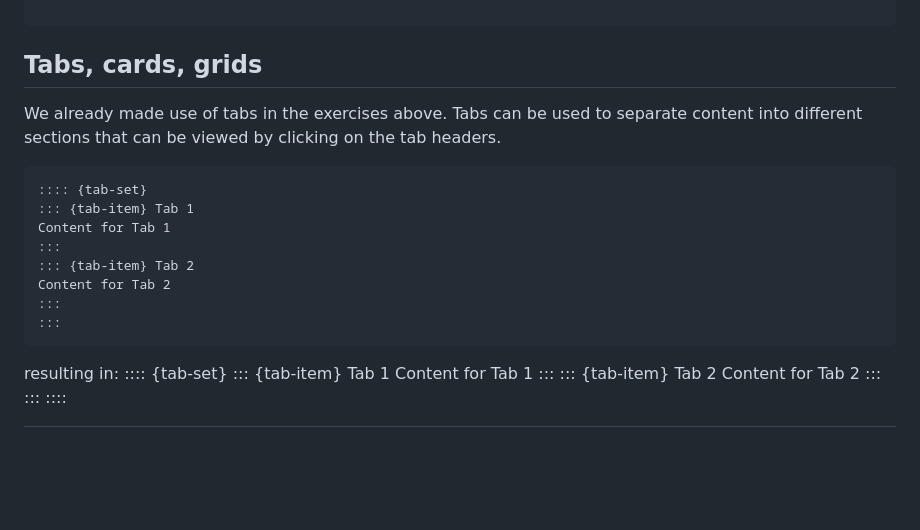
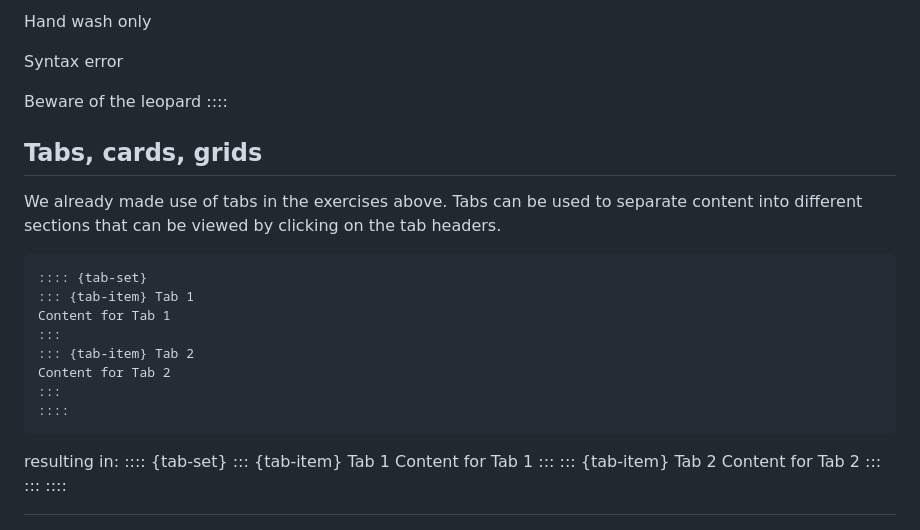
Before and after one commit to rlanzafame/test_push_workshop_template, a Markdown page: content/lessons/2_nextstep.md, the part around one of its changes. GitHub-like rendering; blank space fills up the shorter version.

````diff
--- a/content/lessons/2_nextstep.md
+++ b/content/lessons/2_nextstep.md
@@ -300,5 +307,10 @@ This is an error admonition
 
+Hand wash only
 
+Syntax error
+
+Beware of the leopard
+::::
 
 ## Tabs, cards, grids
 We already made use of tabs in the exercises above. Tabs can be used to separate content into different sections that can be viewed by clicking on the tab headers.
@@ -311,7 +323,7 @@ Content for Tab 1
 ::: {tab-item} Tab 2
 Content for Tab 2
 :::
-:::
+::::
 ```
 resulting in:
 :::: {tab-set}
````
Also changed, not shown: other parts of content/lessons/2_nextstep.md (+7 -0 lines).
